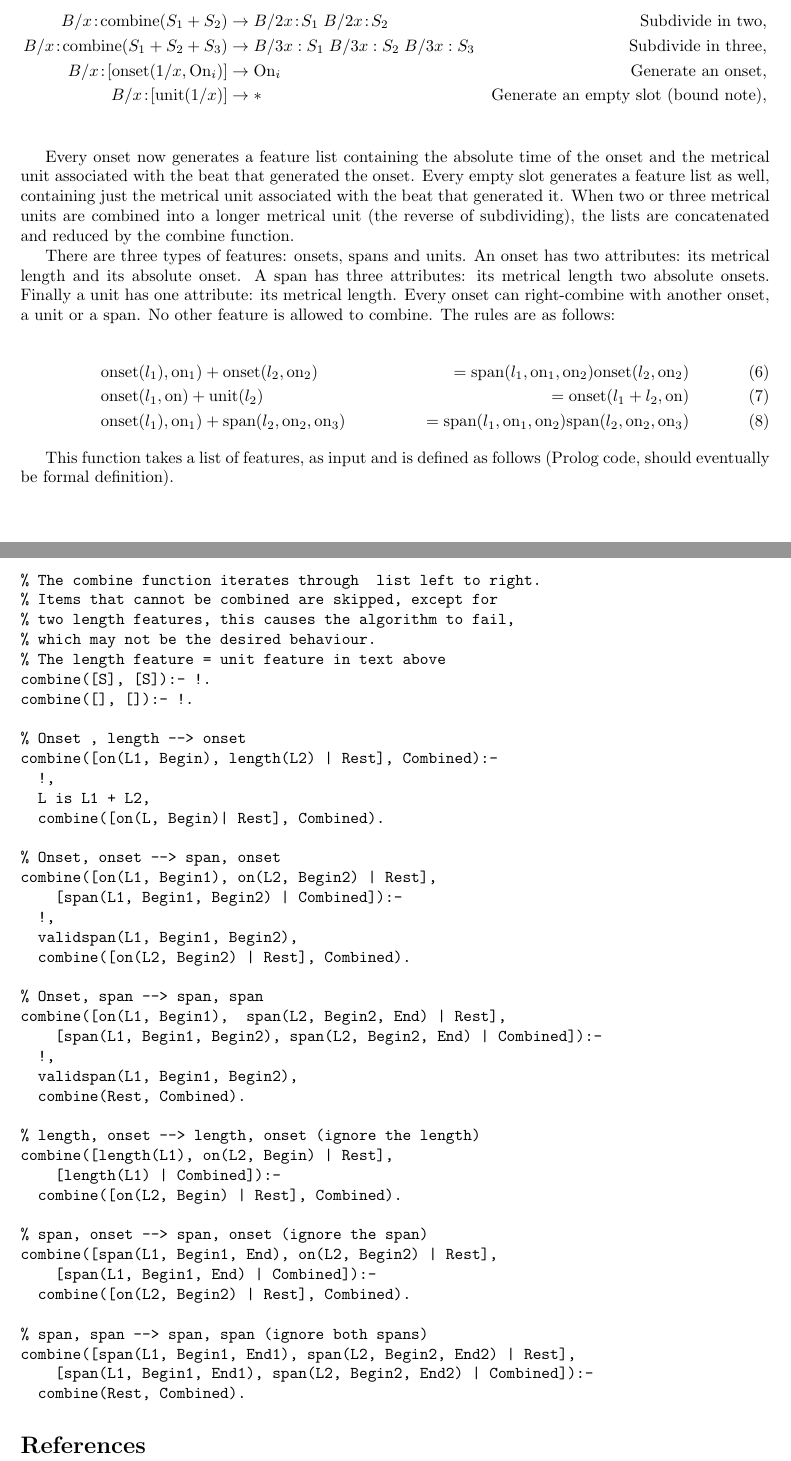
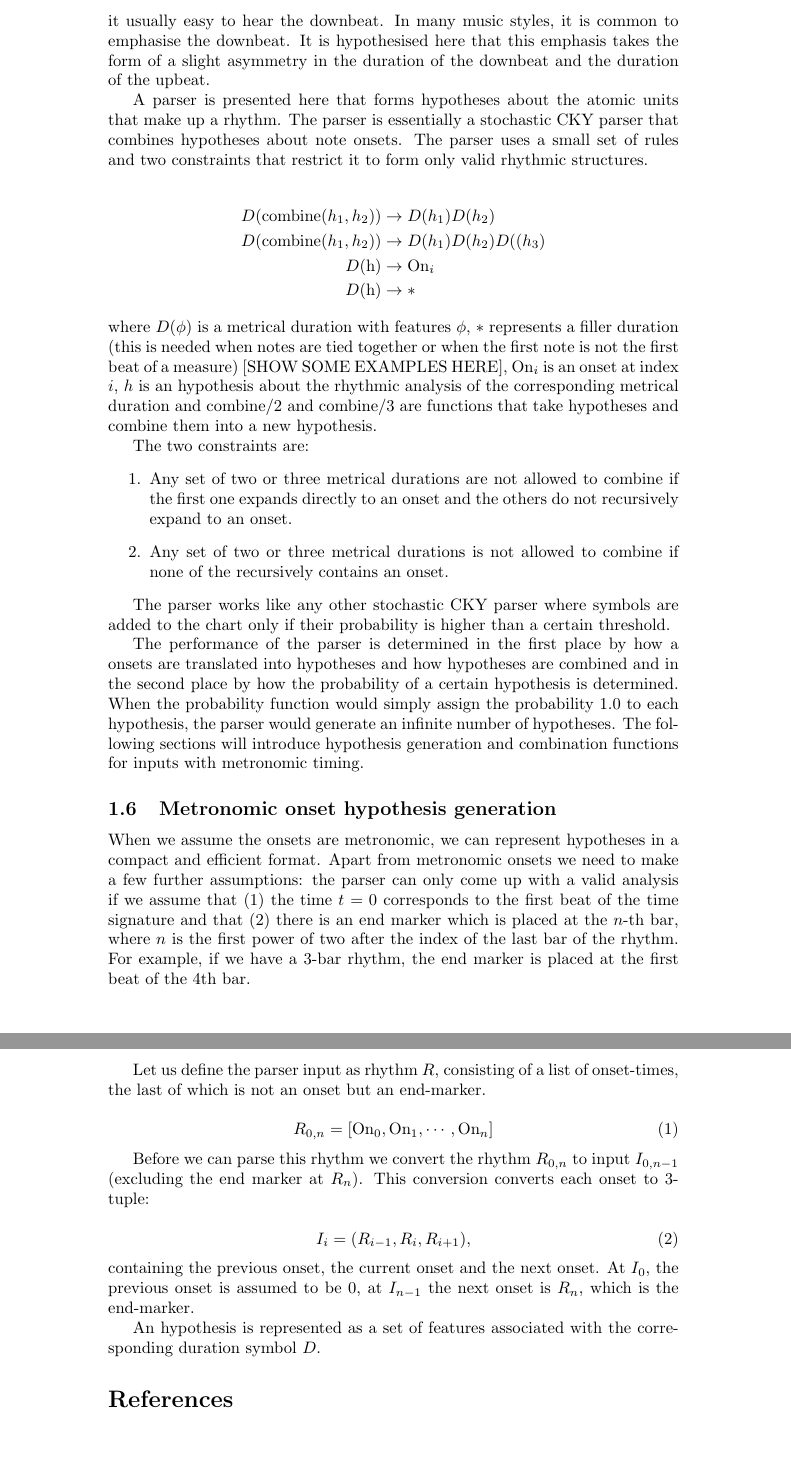
Before and after one commit to bjvanderweij/jazz-rhythm, a LaTeX document (Report/Model.tex): two parts of pages 3 and 4 of 4, joined at a grey line, cut at the place of the change, the shorter picture padded with empty space. Compiled offline with pdfLaTeX.

Commit message:
Commit before changing grouping parser. Model section of report is taking shape.

```diff
--- a/Report/Model.tex
+++ b/Report/Model.tex
@@ -5,4 +5,3 @@
 \usepackage[round]{natbib}
 \usepackage{graphicx}
 \usepackage{amsmath}
-\usepackage{fullpage}
@@ -79,2 +75,3 @@ If we consider Christopher Longuet-Higgin's early model of rhythmic analysis, rh
 
+The task of finding rhythmic structure can now be defined as finding the appropriate atomic units and finding the location of the downbeats. When humans perform a rhythm, some information about this underlying structure is encoded in the performance of the rhythm which may be why humans find it usually easy to hear the downbeat. In many music styles, it is common to emphasise the downbeat. It is hypothesised here that this emphasis takes the form of a slight asymmetry in the duration of the downbeat and the duration of the upbeat.
 
@@ -85,2 +78 @@ B/x &\rightarrow B/3x, B/3x & \textrm{Subdivide in three,}\\
-B/x &\rightarrow \textrm{On}_i & \textrm{Generate an onset,}\\
-B/x &\rightarrow * & \textrm{Generate an empty slot (bound note),}\\
+A parser is presented here that forms hypotheses about the atomic units that make up a rhythm. The parser is essentially a stochastic CKY parser that combines hypotheses about note onsets. The parser uses a small set of rules and two constraints that restrict it to form only valid rhythmic structures.
@@ -92,2 +79,7 @@ We can optionally consider rests and grace notes by incorporating more rules.
 
 \begin{align*}
+\label{eq:rules}
+D(\textrm{combine}(h_1, h_2)) &\rightarrow D(h_1) D(h_2)\\
+D(\textrm{combine}(h_1, h_2)) &\rightarrow D(h_1) D(h_2) D((h_3)\\
+D(\textrm{h}) &\rightarrow \textrm{On}_i\\
+D(\textrm{h}) &\rightarrow *
@@ -100,78 +86,34 @@ B/x &\rightarrow g, n & \textrm{Generate a note preceded by a grace note,}\\
 \end{align*}
+where $D(\phi)$ is a metrical duration with features $\phi$, $*$ represents a filler duration (this is needed when notes are tied together or when the first note is not the first beat of a measure) [SHOW SOME EXAMPLES HERE], $\textrm{On}_i$ is an onset at index $i$, $h$ is an hypothesis about the rhythmic analysis of the corresponding metrical duration and $\textrm{combine}/2$ and $\textrm{combine}/3$ are functions that take hypotheses and combine them into a new hypothesis.
 
-This extended form will considerably increase complexity and for now we will deal with the simple grammar where only onsets and bound notes can be generated.
+The two constraints are:
+\begin{enumerate}
+\item Any set of two or three metrical durations are not allowed to combine if the first one expands directly to an onset and the others do not recursively expand to an onset.
+\item Any set of two or three metrical durations is not allowed to combine if none of the recursively contains an onset.
+\end{enumerate}
 
-The simple grammar in \ref{eq:grammar} is highly ambiguous. As any beat can be indefinitely subdivided and an indefinite number of bound notes can be inserted, any sequence of three onsets could be parsed into an infinite number of three note patterns. Given that in our jazz corpus the smallest metrical unit was a 16th note triplet, it seems sensible to restrict the number of subdivisions to 4 or 5. We will introduce more restrictions but these will arise from a formalism that combines onsets into spans.
+The parser works like any other stochastic CKY parser where symbols are added to the chart only if their probability is higher than a certain threshold.
 
-The constrained grammar will still be able to parse a three note pattern into every possible combination of three notes and an infinite number of bound notes. It would make sense to ensure that a beat can only divide into at most one bound note for subdivisions into two and at most two bound notes for subdivisions into three. Instead of explicitly introducing rules for this, we will introduce a formalism for combining onsets and bound notes into spans that implicitly introduces this constraint.
+The performance of the parser is determined in the first place by how a onsets are translated into hypotheses and how hypotheses are combined and in the second place by how the probability of a certain hypothesis is determined. When the probability function would simply assign the probability 1.0 to each hypothesis, the parser would generate an infinite number of hypotheses. The following sections will introduce hypothesis generation and combination functions for inputs with metronomic timing.
 
-\begin{align*}
-B/x\!:\!\textrm{combine}(S_1 + S_2) &\rightarrow B/2x\!:\!S_1 \; B/2x\!:\!S_2 &\textrm{Subdivide in two,}\\
-B/x\!:\!\textrm{combine}(S_1 + S_2 + S_3) &\rightarrow B/3x:S_1 \; B/3x:S_2 \; B/3x:S_3 & \textrm{Subdivide in three,}\\
-B/x\!:\![\textrm{onset}(1/x, \textrm{On}_i)]&\rightarrow \textrm{On}_i & \textrm{Generate an onset,}\\
-B/x\!:\![\textrm{unit}(1/x)] &\rightarrow * & \textrm{Generate an empty slot (bound note),}\\
-\end{align*}
+\subsection{Metronomic onset hypothesis generation}
 
-Every onset now generates a feature list containing the absolute time of the onset and the metrical unit associated with the beat that generated the onset. Every empty slot generates a feature list as well, containing just the metrical unit associated with the beat that generated it. When two or three metrical units are combined into a longer metrical unit (the reverse of subdividing), the lists are concatenated and reduced by the combine function.
+When we assume the onsets are metronomic, we can represent hypotheses in a compact and efficient format. Apart from metronomic onsets we need to make a few further assumptions: the parser can only come up with a valid analysis if we assume that (1) the time $t=0$ corresponds to the first beat of the time signature and that (2) there is an end marker which is placed at the $n$-th bar, where $n$ is the first power of two after the index of the last bar of the rhythm. For example, if we have a 3-bar rhythm, the end marker is placed at the first beat of the 4th bar.
 
-There are three types of features: onsets, spans and units. An onset has two attributes: its metrical length and its absolute onset. A span has three attributes: its metrical length two absolute onsets. Finally a unit has one attribute: its metrical length. Every onset can right-combine with another onset, a unit or a span. No other feature is allowed to combine. The rules are as follows:
+Let us define the parser input as rhythm $R$, consisting of a list of onset-times, the last of which is not an onset but an end-marker.
 
-\begin{align}
-&\textrm{onset}(l_1), \textrm{on}_1) + \textrm{onset}(l_2, \textrm{on}_2) &= \textrm{span}(l_1, \textrm{on}_1, \textrm{on}_2) \textrm{onset}(l_2, \textrm{on}_2)\\
-&\textrm{onset}(l_1, \textrm{on}) + \textrm{unit}(l_2) &= \textrm{onset}(l_1 + l_2, \textrm{on})\\
-&\textrm{onset}(l_1), \textrm{on}_1) + \textrm{span}(l_2, \textrm{on}_2, \textrm{on}_3) &= \textrm{span}(l_1, \textrm{on}_1, \textrm{on}_2) \textrm{span}(l_2, \textrm{on}_2, \textrm{on}_3)
-\end{align}
+\begin{equation}
+R_{0,n} = [\textrm{On}_0, \textrm{On}_{1}, \cdots, \textrm{On}_n]
+\end{equation}
 
-%Two length units are not allowed to combine. This rules out
+Before we can parse this rhythm we convert the rhythm $R_{0,n}$ to input $I_{0,n-1}$ (excluding the end marker at $R_n$). This conversion converts each onset to 3-tuple:
 
-This function takes a list of features, as input and is defined as follows (Prolog code, should eventually be formal definition).
+\begin{equation}
+I_i = (R_{i-1}, R_i, R_{i+1}),
+\end{equation}
+containing the previous onset, the current onset and the next onset. At $I_0$, the previous onset is assumed to be $0$, at $I_{n-1}$ the next onset is $R_n$, which is the end-marker.
 
-\pagebreak
-\begin{verbatim}
-% The combine function iterates through  list left to right.
-% Items that cannot be combined are skipped, except for
-% two length features, this causes the algorithm to fail,
-% which may not be the desired behaviour.
-% The length feature = unit feature in text above
-combine([S], [S]):- !.
-combine([], []):- !.
-
-% Onset , length --> onset
-combine([on(L1, Begin), length(L2) | Rest], Combined):-
-  !,
-  L is L1 + L2,
-  combine([on(L, Begin)| Rest], Combined).
-
-% Onset, onset --> span, onset
-combine([on(L1, Begin1), on(L2, Begin2) | Rest],
-    [span(L1, Begin1, Begin2) | Combined]):-
-  !,
-  validspan(L1, Begin1, Begin2),
-  combine([on(L2, Begin2) | Rest], Combined).
-
-% Onset, span --> span, span
-combine([on(L1, Begin1),  span(L2, Begin2, End) | Rest],
-    [span(L1, Begin1, Begin2), span(L2, Begin2, End) | Combined]):-
-  !,
-  validspan(L1, Begin1, Begin2),
-  combine(Rest, Combined).
-
-% length, onset --> length, onset (ignore the length)
-combine([length(L1), on(L2, Begin) | Rest],
-    [length(L1) | Combined]):-
-  combine([on(L2, Begin) | Rest], Combined).
-
-% span, onset --> span, onset (ignore the span)
-combine([span(L1, Begin1, End), on(L2, Begin2) | Rest],
-    [span(L1, Begin1, End) | Combined]):-
-  combine([on(L2, Begin2) | Rest], Combined).
-
-% span, span --> span, span (ignore both spans)
-combine([span(L1, Begin1, End1), span(L2, Begin2, End2) | Rest],
-    [span(L1, Begin1, End1), span(L2, Begin2, End2) | Combined]):-
-  combine(Rest, Combined).
-\end{verbatim}
-
+An hypothesis is represented as a set of features associated with the corresponding duration symbol $D$.
 %Longuet-Higgins used a constant tolerance parameter to determine whether a beat should be subdivided or a rest should be generated. Increased computational power and availability of labelled data now allows us to makes these decisions probabilistic.
 
 %\begin{align*}
```
Also changed, not shown: Report/Model.tex (22 more changed lines), 4 other files.
